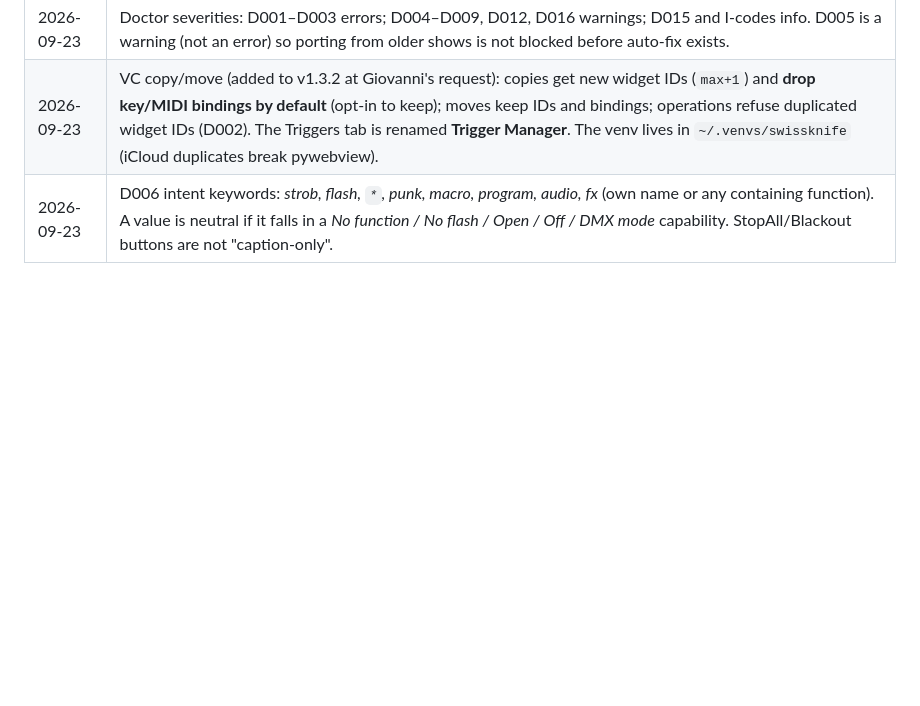
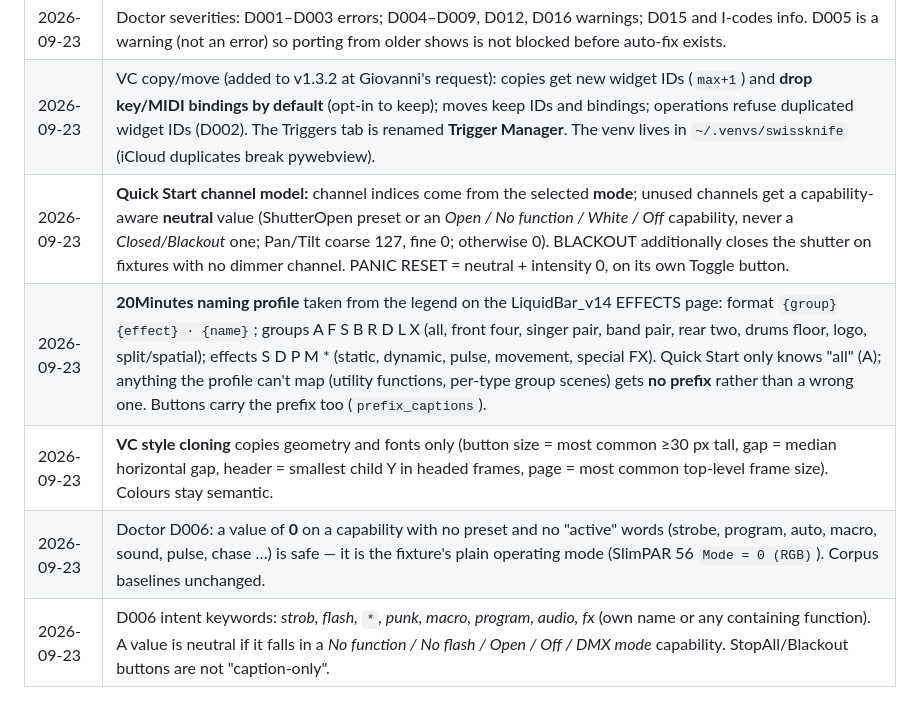
Before and after one commit to giopas/qlc-plus-swiss-knife-tool-script, a Markdown page: WORKPLAN.md, the part around one of its changes. GitHub-like rendering; blank space fills up the shorter version.

```diff
--- a/WORKPLAN.md
+++ b/WORKPLAN.md
@@ -79,6 +80,10 @@ The result must pass Doctor with zero errors, and a Doctor diff against v14 must
 | 2026-09-23 | Tilt sign convention (from the corpus): positive XRot swings a hanging beam toward +Z ("Front"). Defaults: truss 45/315, mid 90/270, floor 135/225 (upstage half / downstage half). **Confirmed in QLC+ 5 3D view on 23 Sep (0.2): all three pairs cross toward centre stage.** |
 | 2026-09-23 | Doctor severities: D001–D003 errors; D004–D009, D012, D016 warnings; D015 and I-codes info. D005 is a warning (not an error) so porting from older shows is not blocked before auto-fix exists. |
 | 2026-09-23 | VC copy/move (added to v1.3.2 at Giovanni's request): copies get new widget IDs (`max+1`) and **drop key/MIDI bindings by default** (opt-in to keep); moves keep IDs and bindings; operations refuse duplicated widget IDs (D002). The Triggers tab is renamed **Trigger Manager**. The venv lives in `~/.venvs/swissknife` (iCloud duplicates break pywebview). |
+| 2026-09-23 | **Quick Start channel model:** channel indices come from the selected **mode**; unused channels get a capability-aware **neutral** value (ShutterOpen preset or an *Open / No function / White / Off* capability, never a *Closed/Blackout* one; Pan/Tilt coarse 127, fine 0; otherwise 0). BLACKOUT additionally closes the shutter on fixtures with no dimmer channel. PANIC RESET = neutral + intensity 0, on its own Toggle button. |
+| 2026-09-23 | **20Minutes naming profile** taken from the legend on the LiquidBar_v14 EFFECTS page: format `{group}{effect} · {name}`; groups A F S B R D L X (all, front four, singer pair, band pair, rear two, drums floor, logo, split/spatial); effects S D P M \* (static, dynamic, pulse, movement, special FX). Quick Start only knows "all" (A); anything the profile can't map (utility functions, per-type group scenes) gets **no prefix** rather than a wrong one. Buttons carry the prefix too (`prefix_captions`). |
+| 2026-09-23 | **VC style cloning** copies geometry and fonts only (button size = most common ≥30 px tall, gap = median horizontal gap, header = smallest child Y in headed frames, page = most common top-level frame size). Colours stay semantic. |
+| 2026-09-23 | Doctor D006: a value of **0** on a capability with no preset and no "active" words (strobe, program, auto, macro, sound, pulse, chase …) is safe — it is the fixture's plain operating mode (SlimPAR 56 `Mode = 0 (RGB)`). Corpus baselines unchanged. |
 | 2026-09-23 | D006 intent keywords: *strob, flash, `*`, punk, macro, program, audio, fx* (own name or any containing function). A value is neutral if it falls in a *No function / No flash / Open / Off / DMX mode* capability. StopAll/Blackout buttons are not "caption-only". |
 
 ---
```
Also changed, not shown: other parts of WORKPLAN.md (+19 -14 lines), CHANGELOG.md (+14 -1 lines), README.md (+1 -1 lines).
